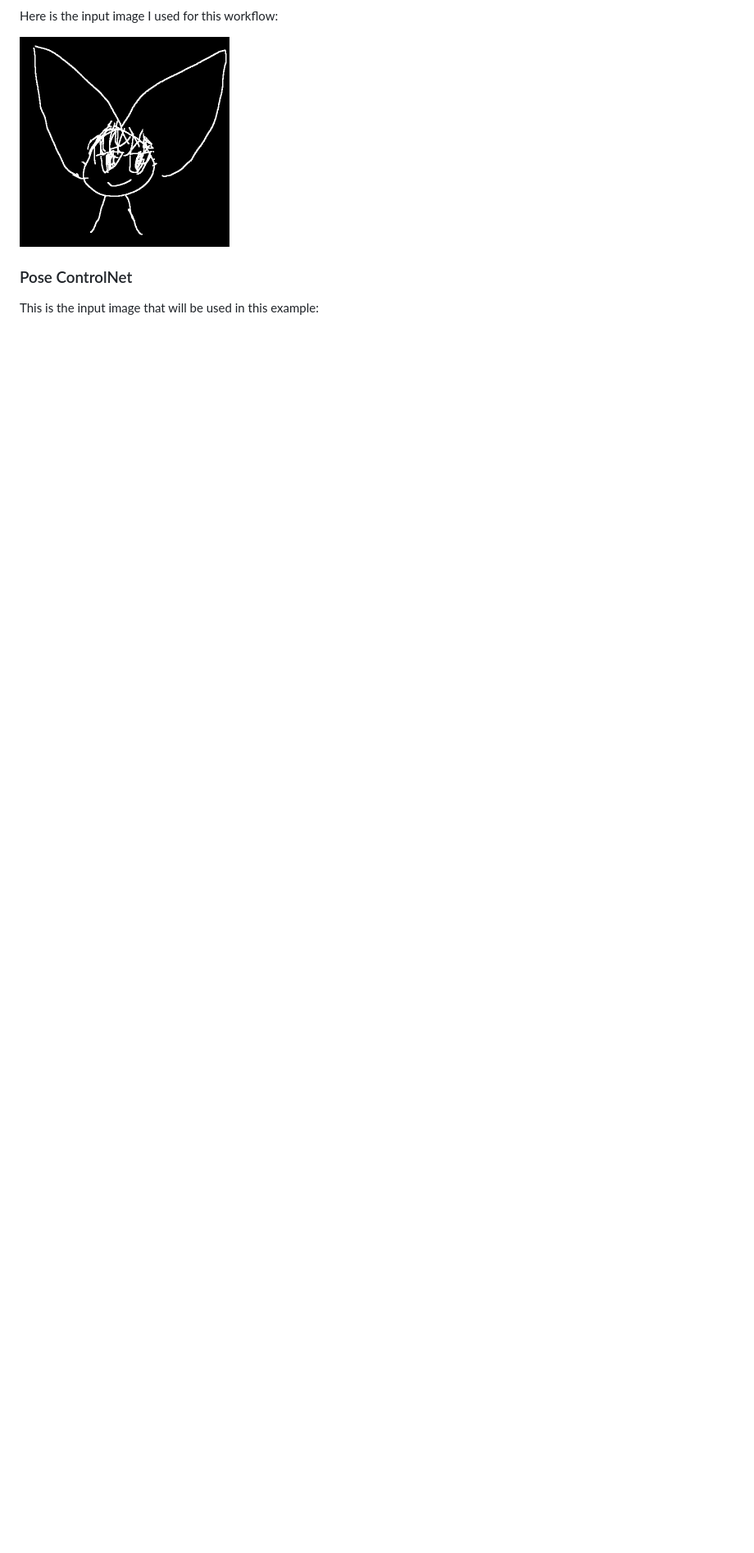
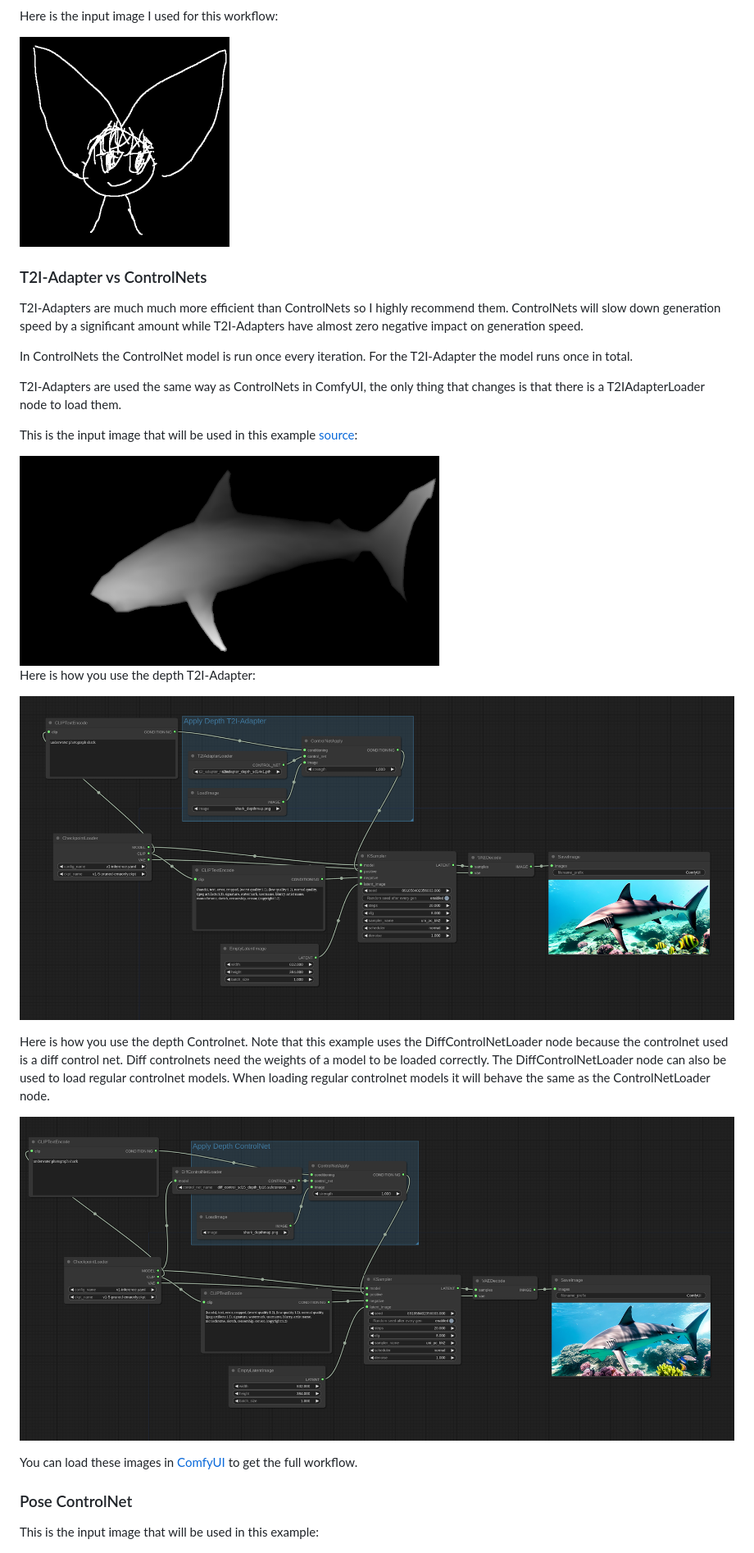
Before and after one commit to comfyanonymous/ComfyUI_examples, a Markdown page: controlnet/README.md, the part around the change printed below. Shown: that part at 82% size. Drawn GitHub-style; pictures changed too: controlnet/depth_controlnet.png (added), controlnet/depth_t2i_adapter.png (added), controlnet/shark_depthmap.png (added); blank space fills up the shorter version.

Commit message:
Add one T2I-Adapter example and a ControlNet example for comparison.

```diff
--- a/controlnet/README.md
+++ b/controlnet/README.md
@@ -10,6 +11,28 @@ Here's a simple example of how to use controlnets, this example uses the scribbl
 Here is the input image I used for this workflow:
 
 <img src="input_scribble_example.png" width="256" />
+
+### T2I-Adapter vs ControlNets
+
+T2I-Adapters are much much more efficient than ControlNets so I highly recommend them. ControlNets will slow down generation speed by a significant amount while T2I-Adapters have almost zero negative impact on generation speed.
+
+In ControlNets the ControlNet model is run once every iteration. For the T2I-Adapter the model runs once in total.
+
+T2I-Adapters are used the same way as ControlNets in ComfyUI, the only thing that changes is that there is a T2IAdapterLoader node to load them.
+
+This is the input image that will be used in this example [source](https://commons.wikimedia.org/wiki/File:Stereogram_Tut_Shark_Depthmap.png):
+
+<img src="shark_depthmap.png" width="512" />
+
+Here is how you use the depth T2I-Adapter:
+
+![Example](depth_t2i_adapter.png)
+
+Here is how you use the depth Controlnet. Note that this example uses the DiffControlNetLoader node because the controlnet used is a diff control net. Diff controlnets need the weights of a model to be loaded correctly. The DiffControlNetLoader node can also be used to load regular controlnet models. When loading regular controlnet models it will behave the same as the ControlNetLoader node.
+
+![Example](depth_controlnet.png)
+
+You can load these images in [ComfyUI](https://github.com/comfyanonymous/ComfyUI) to get the full workflow.
 
 ### Pose ControlNet
 
```
Also changed, not shown: other parts of controlnet/README.md (+4 -2 lines), README.md (+1 -1 lines).
